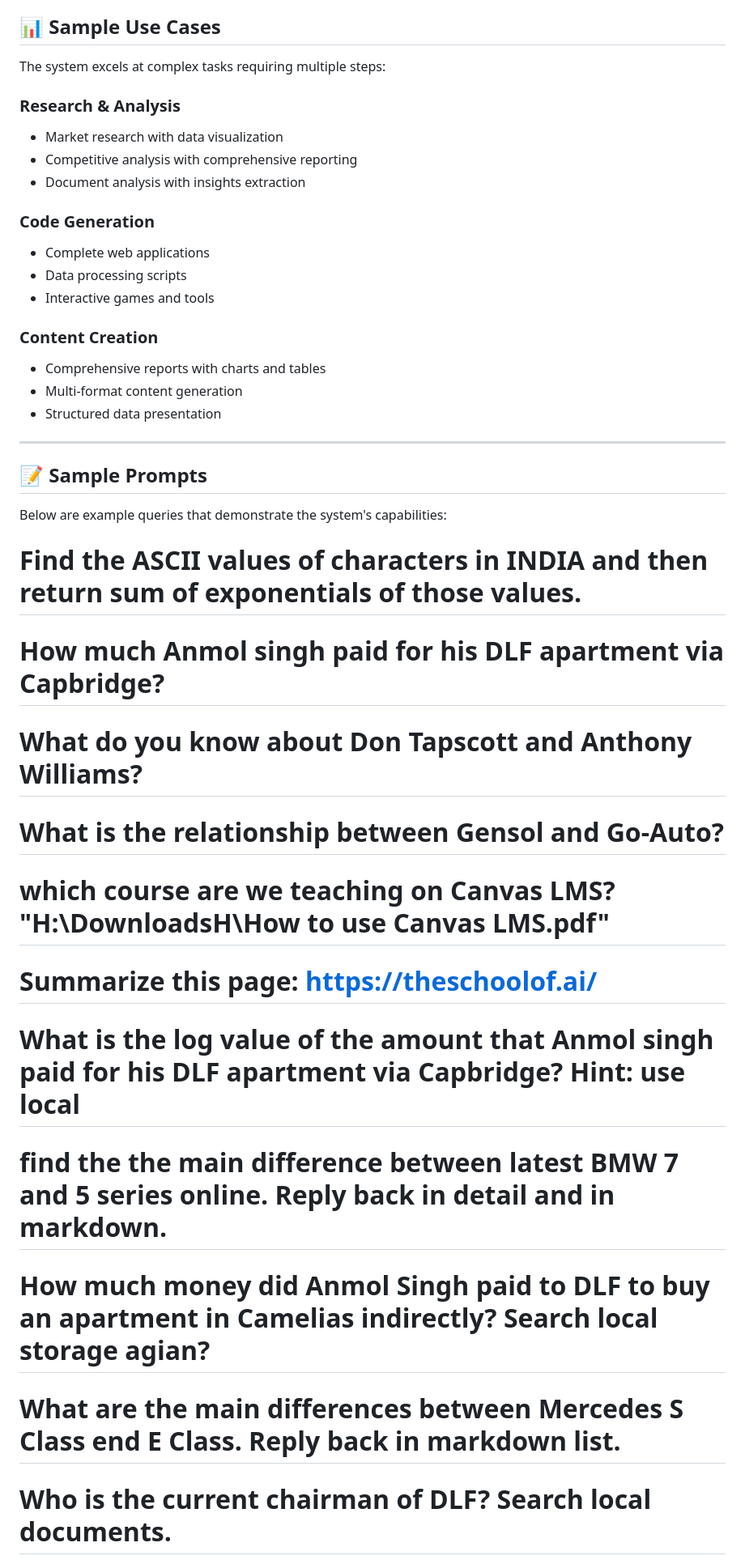
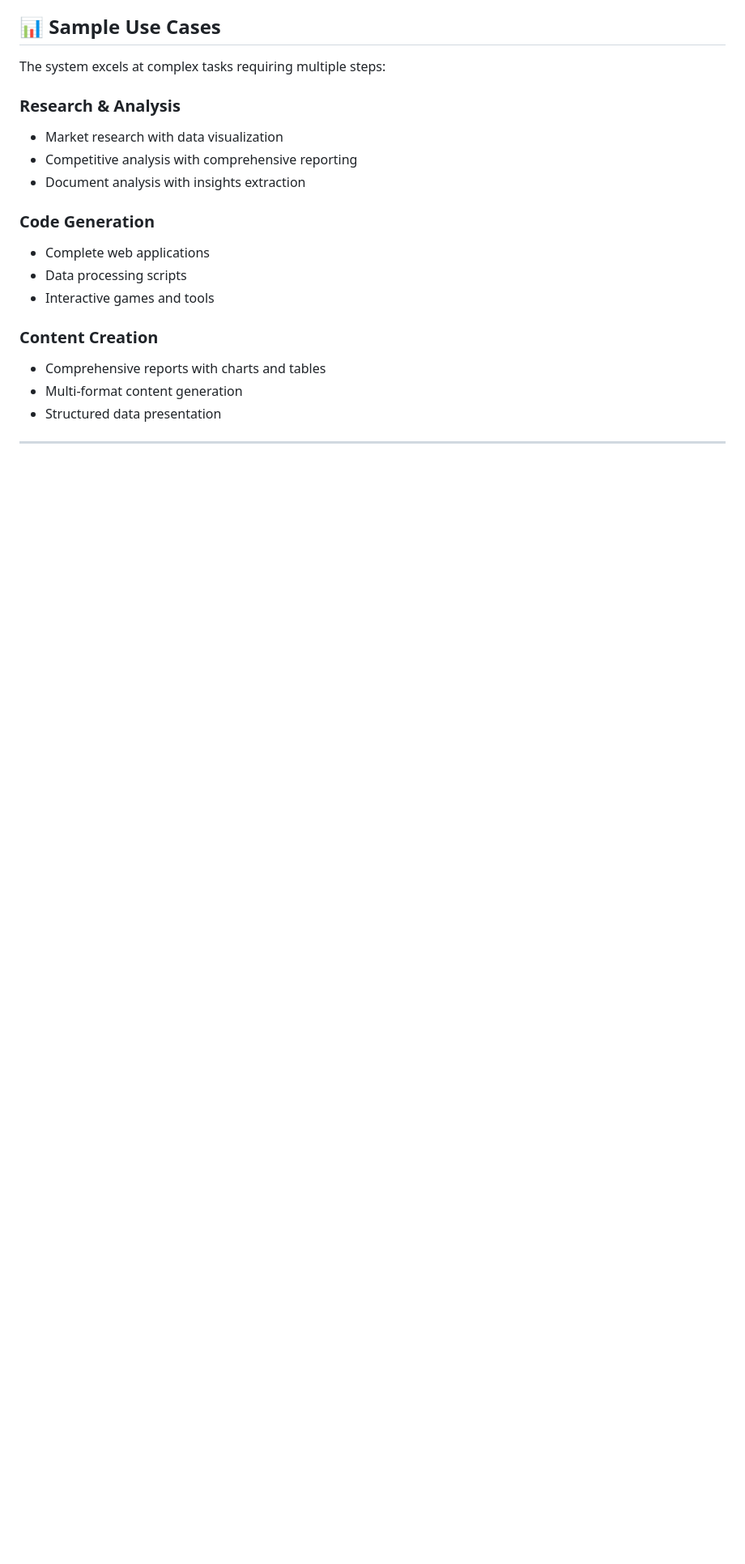
Before and after one commit to deepjyotisaha/eag18, a Markdown page: code/README.md, the part around the change printed below. Shown: that part at 81% size. Drawn GitHub-style; blank space fills up the shorter version.

```diff
--- a/code/README.md
+++ b/code/README.md
@@ -192,22 +225,3 @@ The system excels at complex tasks requiring multiple steps:
 - Structured data presentation
 
 ---
-
-## 📝 Sample Prompts
-
-Below are example queries that demonstrate the system's capabilities:
-
-# Find the ASCII values of characters in INDIA and then return sum of exponentials of those values.
-# How much Anmol singh paid for his DLF apartment via Capbridge?
-# What do you know about Don Tapscott and Anthony Williams?
-# What is the relationship between Gensol and Go-Auto?
-# which course are we teaching on Canvas LMS? "H:\DownloadsH\How to use Canvas LMS.pdf"
-# Summarize this page: https://theschoolof.ai/
-# What is the log value of the amount that Anmol singh paid for his DLF apartment via Capbridge? Hint: use local
-# find the the main difference between latest BMW 7 and 5 series online. Reply back in detail and in markdown.
-# How much money did Anmol Singh paid to DLF to buy an apartment in Camelias indirectly? Search local storage agian?
-# What are the main differences between Mercedes S Class end E Class. Reply back in markdown list.
-# Who is the current chairman of DLF? Search local documents.
-
-
-
```
Also changed, not shown: other parts of code/README.md (+33 -34 lines).
